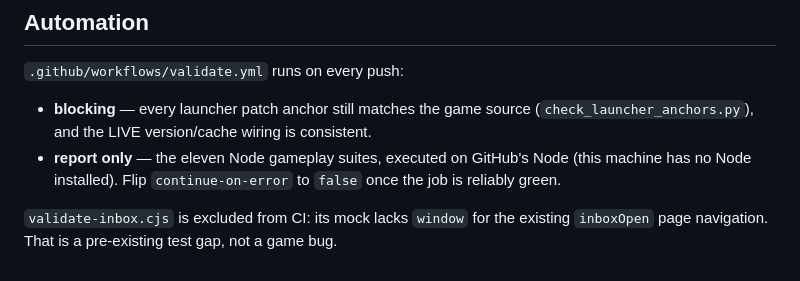
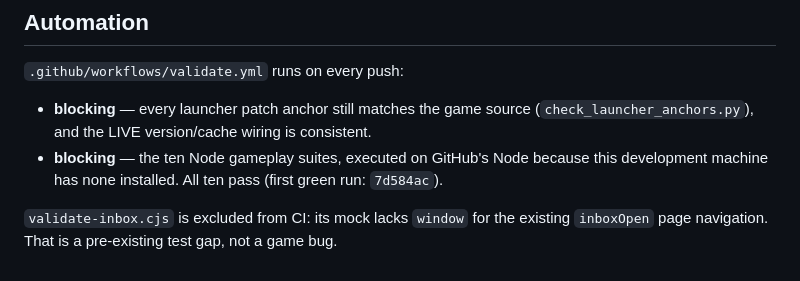
Before and after one commit to CrazyLegsMalone/corn-souls, a Markdown page: RELEASE.md, the part around the change. GitHub-like rendering.

Commit message:
docs: gameplay suites are blocking, all ten green

```diff
--- a/RELEASE.md
+++ b/RELEASE.md
@@ -91,9 +91,9 @@ matches `git show HEAD:index.html`.
 
 - **blocking** — every launcher patch anchor still matches the game source
   (`check_launcher_anchors.py`), and the LIVE version/cache wiring is consistent.
-- **report only** — the eleven Node gameplay suites, executed on GitHub's Node
-  (this machine has no Node installed). Flip `continue-on-error` to `false` once
-  the job is reliably green.
+- **blocking** — the ten Node gameplay suites, executed on GitHub's Node because
+  this development machine has none installed. All ten pass (first green run:
+  `7d584ac`).
 
 `validate-inbox.cjs` is excluded from CI: its mock lacks `window` for the existing
 `inboxOpen` page navigation. That is a pre-existing test gap, not a game bug.
```
